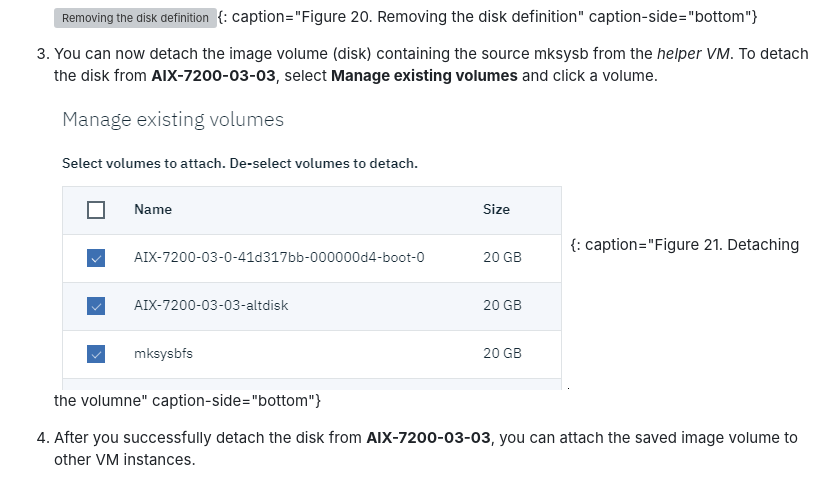
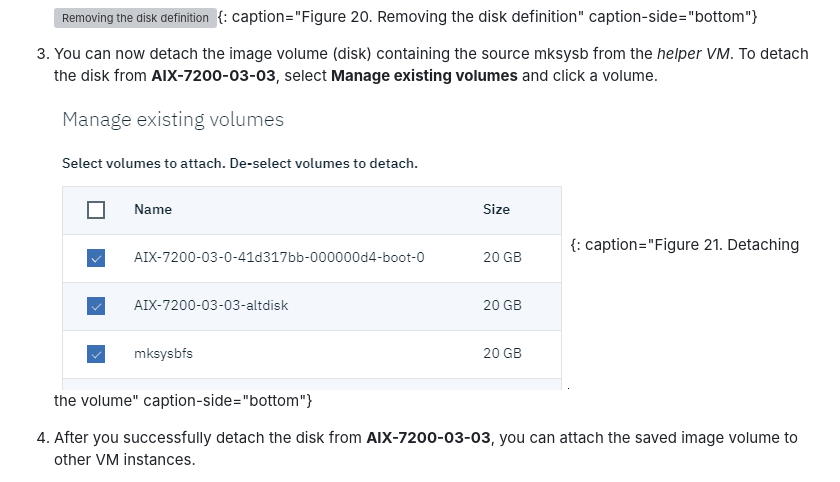
Before and after one commit to ibm-cloud-docs/power-iaas, a Markdown page: restoring-aix-mksysb-image.md, the part around the change. Drawn GitHub-style; grey boxes are pictures that could not be loaded.

```diff
--- a/restoring-aix-mksysb-image.md
+++ b/restoring-aix-mksysb-image.md
@@ -154,7 +154,7 @@ After the completion of the `alt_disk_mksysb` command, you can detach the stagin
 
 3. You can now detach the image volume (disk) containing the source mksysb from the _helper VM_. To detach the disk from **AIX-7200-03-03**, select **Manage existing volumes** and click a volume.
 
-    ![Detaching the volume](./images/console-detach-volume.png "Detaching the volume"){: caption="Figure 21. Detaching the volumne" caption-side="bottom"}
+    ![Detaching the volume](./images/console-detach-volume.png "Detaching the volume"){: caption="Figure 21. Detaching the volume" caption-side="bottom"}
 
 4. After you successfully detach the disk from **AIX-7200-03-03**, you can attach the saved image volume to other VM instances.
 
```
Also changed, not shown: configuring-private-network.md (+5 -0 lines), downloading-aix-iso-image.md (+3 -3 lines), images/terminal-lspv-new.png (added).
